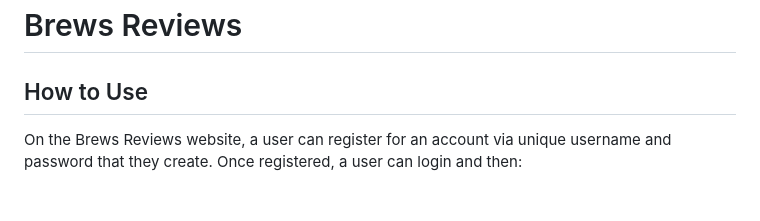
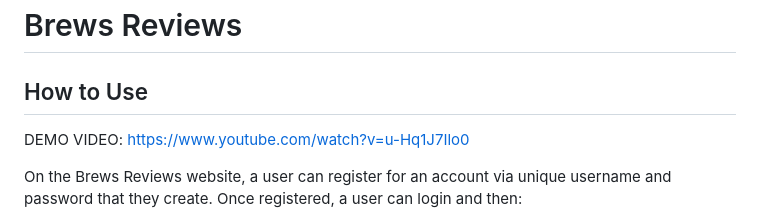
Before and after one commit to IguanasEverywhere/beer-reviews, a Markdown page: README.md, the part around the change. Rendered like a GitHub page; blank space fills up the shorter version.

Commit message:
Add video demo link to Readme

```diff
--- a/README.md
+++ b/README.md
@@ -1,6 +1,8 @@
 # Brews Reviews
 
 ## How to Use
+
+DEMO VIDEO: https://www.youtube.com/watch?v=u-Hq1J7Ilo0
 
 On the Brews Reviews website, a user can register for an account via unique username and password that they create. Once registered, a user can login and then:
 
```
